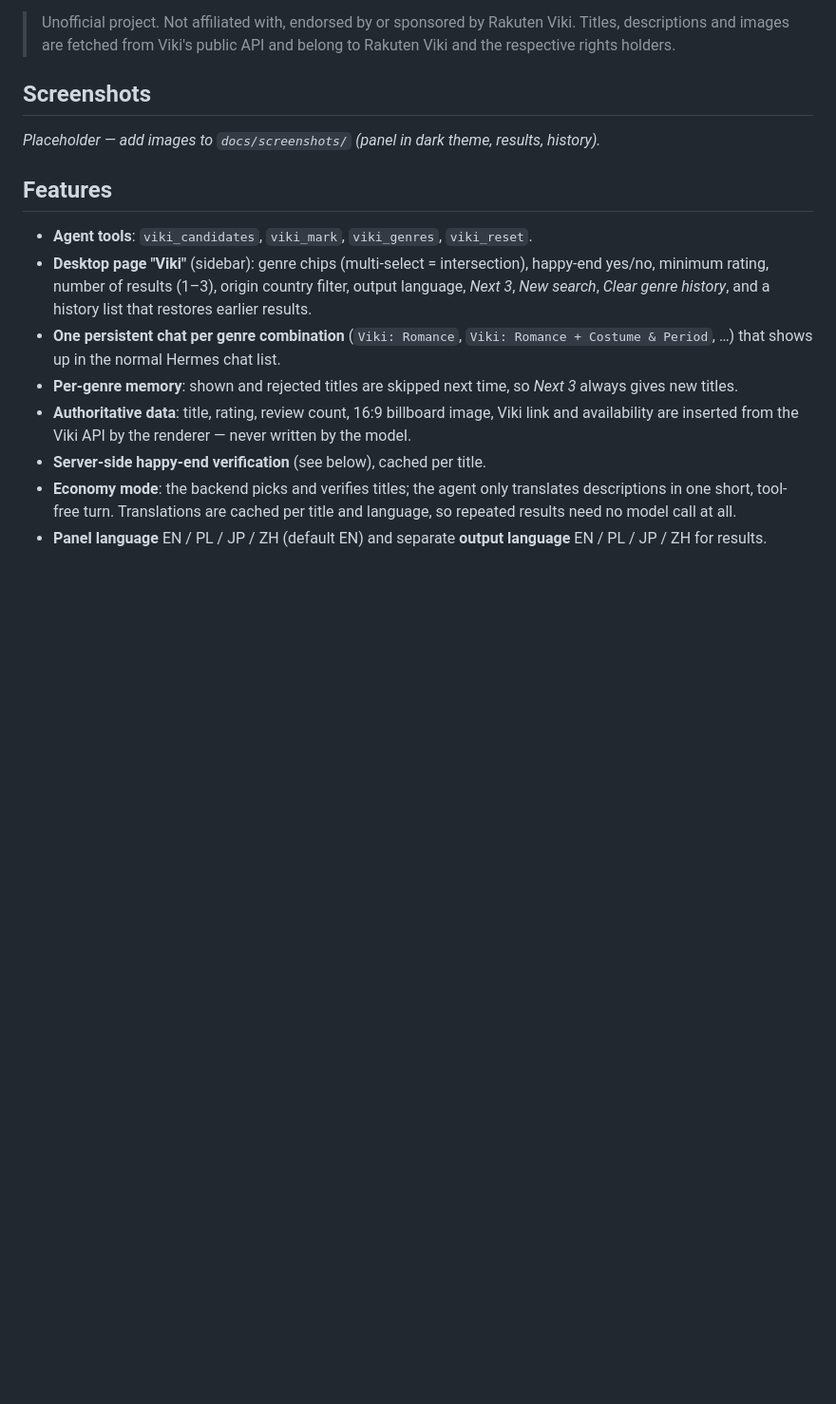
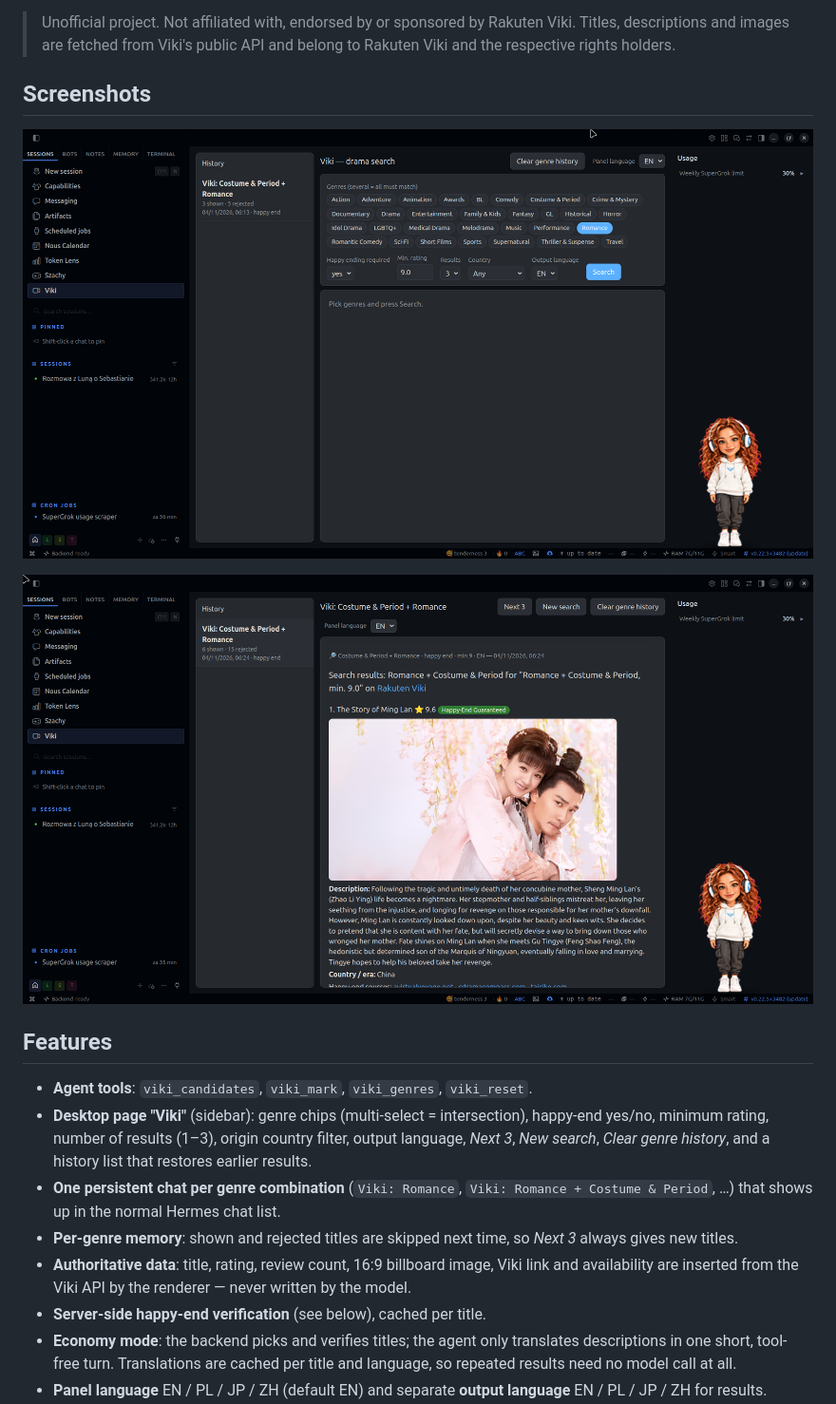
Before and after one commit to SebMaliszewski/hermes-viki, a Markdown page: README.md, the part around the change. Shown at 95% size. GitHub-like rendering; pictures changed too: docs/screenshots/panel.png (added), docs/screenshots/results.png (added); blank space fills up the shorter version.

Commit message:
Add screenshots

```diff
--- a/README.md
+++ b/README.md
@@ -10,7 +10,9 @@ ratings and links, and descriptions in English, Polish, Japanese or Chinese.
 
 ## Screenshots
 
-_Placeholder — add images to `docs/screenshots/` (panel in dark theme, results, history)._
+![Search panel](docs/screenshots/panel.png)
+
+![Results](docs/screenshots/results.png)
 
 ## Features
 
```
Also changed, not shown: 1 other file.
